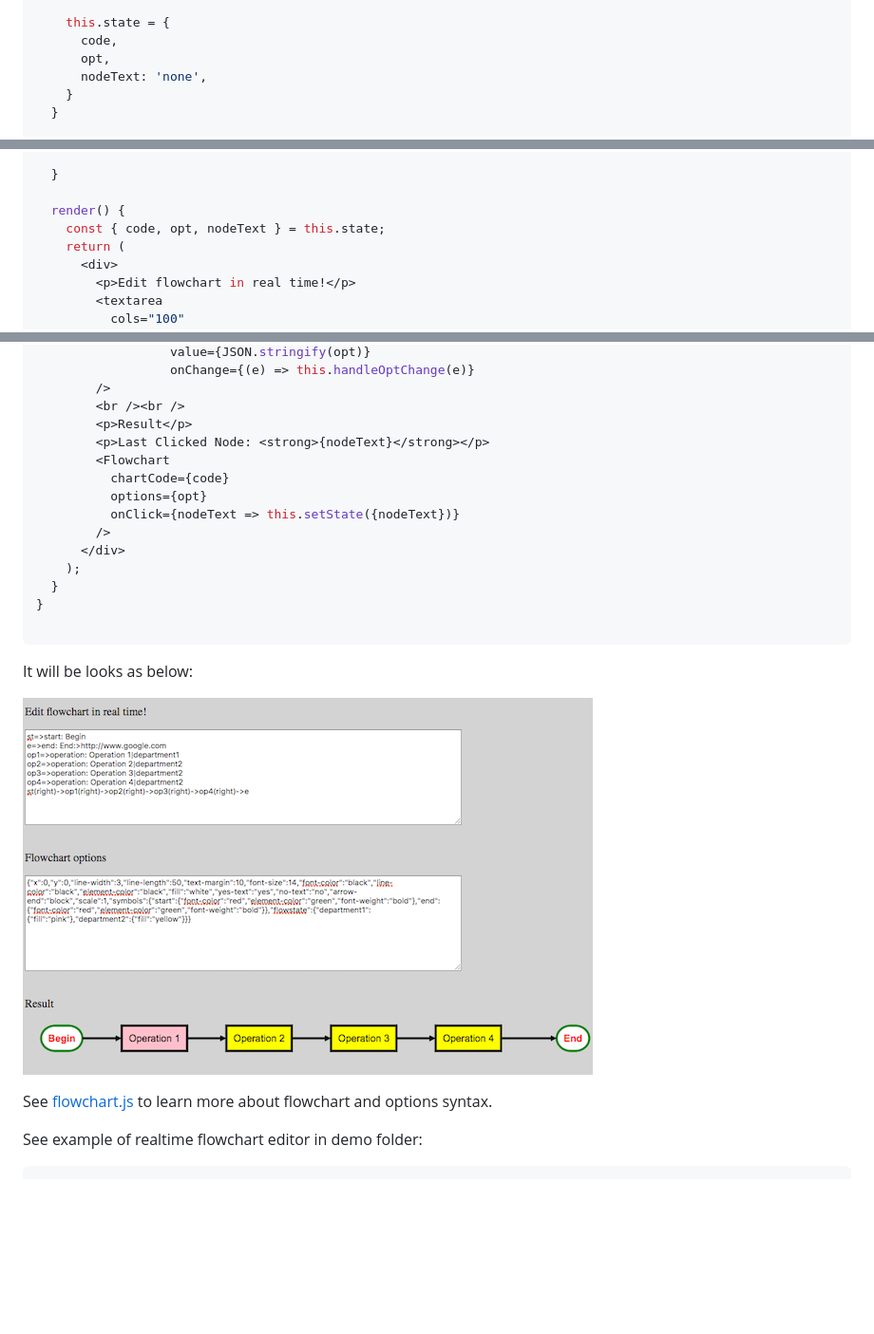
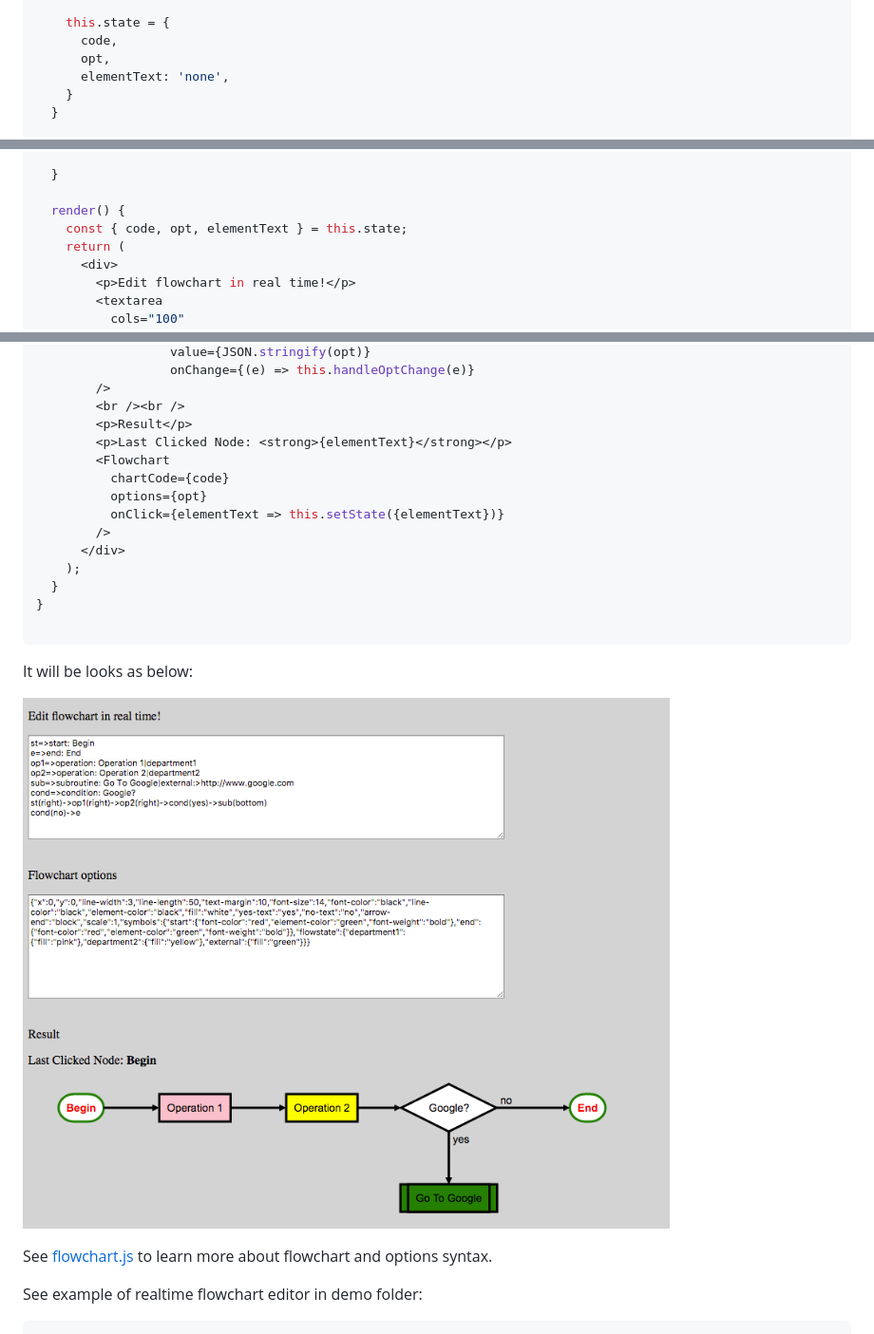
Before and after one commit to alwinn1977/react-simple-flowchart, a Markdown page: README.md, 3 parts joined by grey strips. Shown: that part at 95% size. Drawn GitHub-style; pictures changed too: assets/screenshot.png; blank space fills up the shorter version.

Commit message:
Documentation was updated

```diff
--- a/README.md
+++ b/README.md
@@ -99,7 +99,7 @@ cond(no)->e`;
     this.state = {
       code,
       opt,
-      nodeText: 'none',
+      elementText: 'none',
     }
   }
 
@@ -118,7 +118,7 @@ cond(no)->e`;
   }
 
   render() {
-    const { code, opt, nodeText } = this.state;
+    const { code, opt, elementText } = this.state;
     return (
       <div>
         <p>Edit flowchart in real time!</p>
@@ -137,11 +137,11 @@ cond(no)->e`;
         />
         <br /><br />
         <p>Result</p>
-        <p>Last Clicked Node: <strong>{nodeText}</strong></p>
+        <p>Last Clicked Node: <strong>{elementText}</strong></p>
         <Flowchart
           chartCode={code}
           options={opt}
-          onClick={nodeText => this.setState({nodeText})}
+          onClick={elementText => this.setState({elementText})}
         />
       </div>
     );
```
